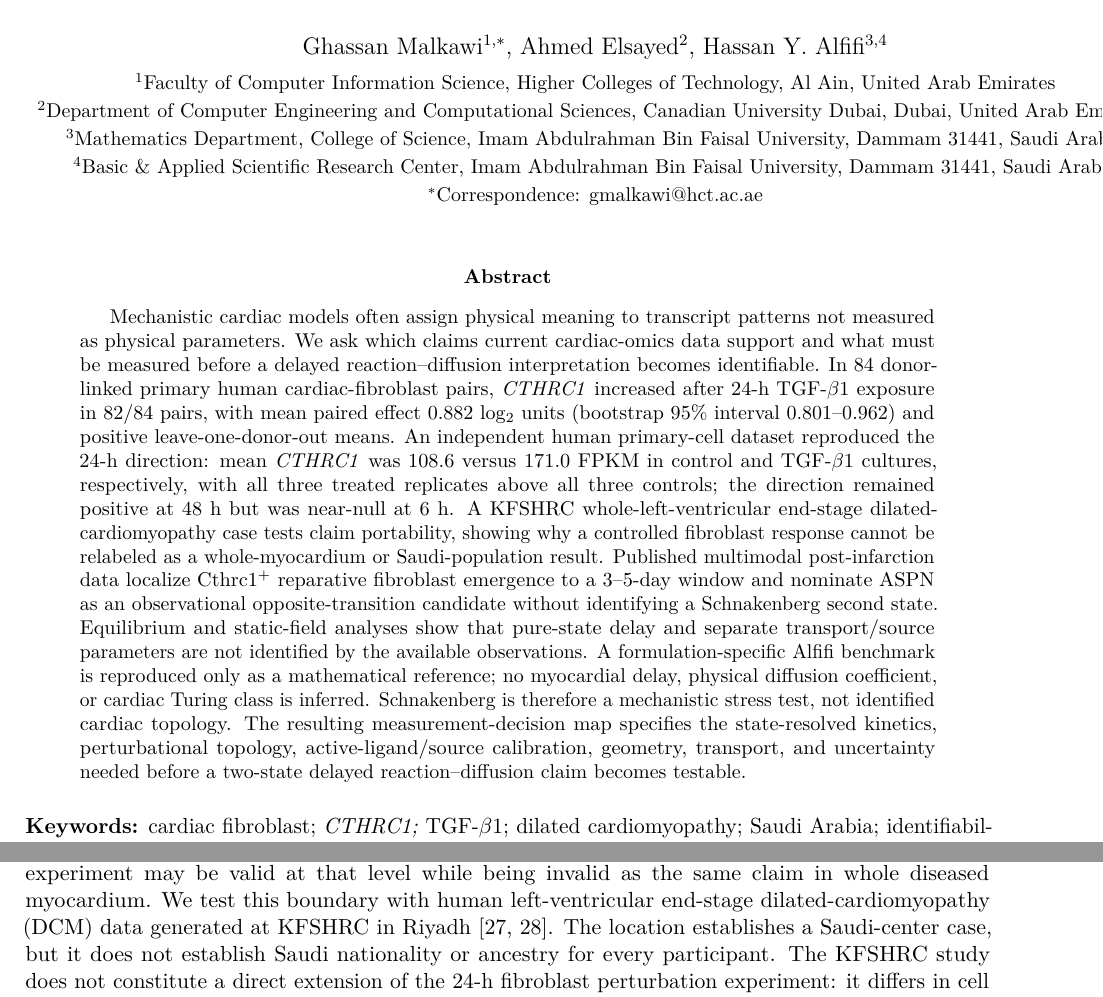
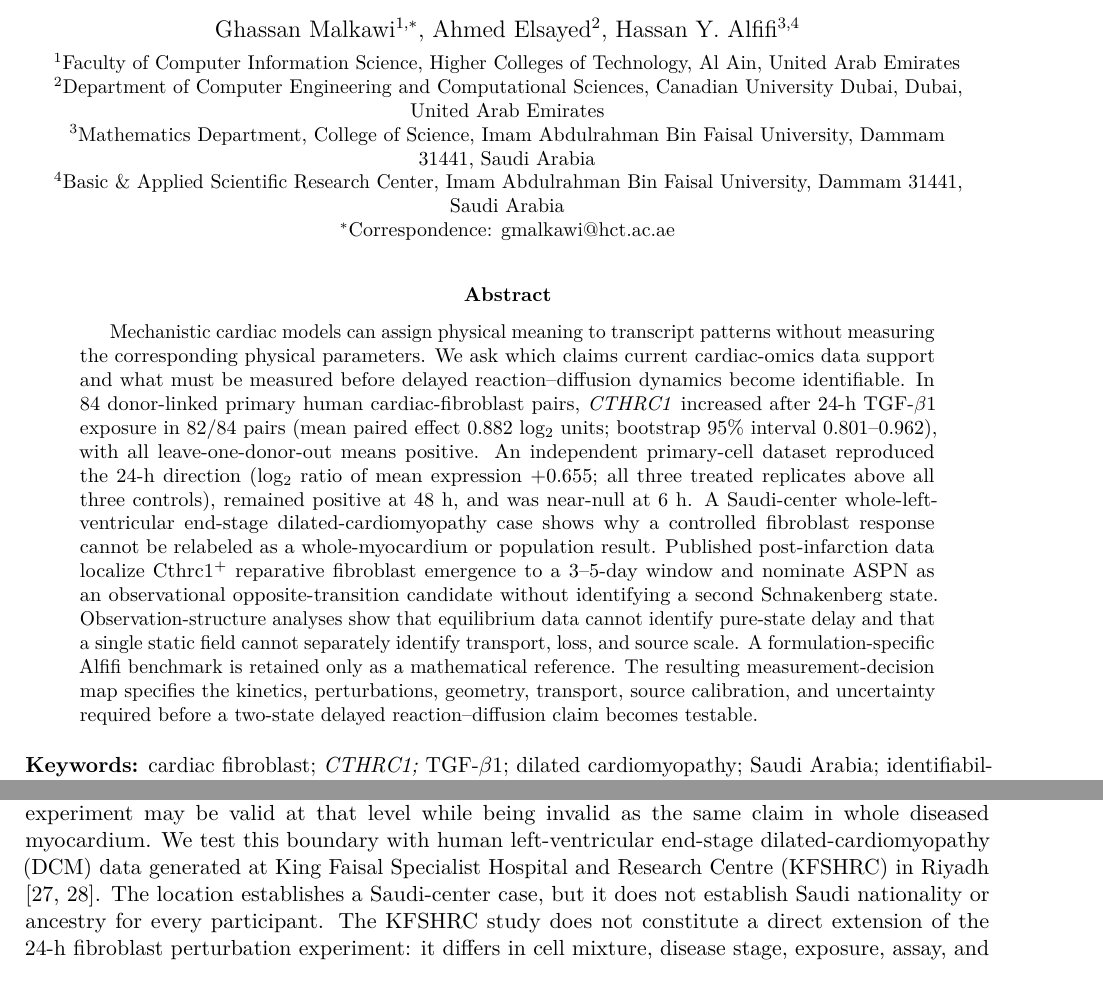
Before and after one commit to shaikhamalkawi-ux/Schnakenberg-ST-Project30-R9, a LaTeX paper (main.tex): two parts of pages 1 and 2 of 21, joined at a grey line, cut so that both start at the same text. Compiled offline with pdfLaTeX.

Commit message:
Promot4 fix title page metadata abstract and symbol definitions

```diff
--- a/main.tex
+++ b/main.tex
@@ -15,7 +15,7 @@
 \usepackage{cleveref}
 \usepackage{float}
 \usepackage{ragged2e}
-\hypersetup{colorlinks=true,linkcolor=black,citecolor=black,urlcolor=blue,pdfauthor={},pdftitle={From Cardiac Omics to Identifiable Dynamics}}
+\hypersetup{colorlinks=true,linkcolor=black,citecolor=black,urlcolor=blue,pdfauthor={Ghassan Malkawi; Ahmed Elsayed; Hassan Y. Alfifi},pdftitle={From Cardiac Omics to Identifiable Dynamics: Evidence Boundaries and Measurement Decisions for a Delayed Schnakenberg Model}}
 \captionsetup{font=small,labelfont=bf}
 \setlength{\parindent}{0pt}
 \setlength{\parskip}{5pt}
@@ -25,20 +25,20 @@
 \newcommand{\tgfb}{TGF-$\beta$1}
 \newcommand{\kfs}{King Faisal Specialist Hospital and Research Centre (KFSHRC)}
 \title{\textbf{From Cardiac Omics to Identifiable Dynamics: Evidence Boundaries and Measurement Decisions for a Delayed Schnakenberg Model}}
-\author{
+\author{\parbox{0.94\textwidth}{\centering
 Ghassan Malkawi$^{1,*}$, Ahmed Elsayed$^{2}$, Hassan Y. Alfifi$^{3,4}$\\[4pt]
 \small $^{1}$Faculty of Computer Information Science, Higher Colleges of Technology, Al Ain, United Arab Emirates\\
 \small $^{2}$Department of Computer Engineering and Computational Sciences, Canadian University Dubai, Dubai, United Arab Emirates\\
 \small $^{3}$Mathematics Department, College of Science, Imam Abdulrahman Bin Faisal University, Dammam 31441, Saudi Arabia\\
 \small $^{4}$Basic \& Applied Scientific Research Center, Imam Abdulrahman Bin Faisal University, Dammam 31441, Saudi Arabia\\
 \small $^{*}$Correspondence: gmalkawi@hct.ac.ae
-}
+}}
 \date{}
 \begin{document}
 \maketitle
 
 \begin{abstract}
-Mechanistic cardiac models often assign physical meaning to transcript patterns not measured as physical parameters. We ask which claims current cardiac-omics data support and what must be measured before a delayed reaction--diffusion interpretation becomes identifiable. In 84 donor-linked primary human cardiac-fibroblast pairs, \cthrc{} increased after 24-h \tgfb{} exposure in 82/84 pairs, with mean paired effect 0.882 log$_2$ units (bootstrap 95\% interval 0.801--0.962) and positive leave-one-donor-out means. An independent human primary-cell dataset reproduced the 24-h direction: mean \cthrc{} was 108.6 versus 171.0 FPKM in control and \tgfb{} cultures, respectively, with all three treated replicates above all three controls; the direction remained positive at 48 h but was near-null at 6 h. A KFSHRC whole-left-ventricular end-stage dilated-cardiomyopathy case tests claim portability, showing why a controlled fibroblast response cannot be relabeled as a whole-myocardium or Saudi-population result. Published multimodal post-infarction data localize Cthrc1$^+$ reparative fibroblast emergence to a 3--5-day window and nominate ASPN as an observational opposite-transition candidate without identifying a Schnakenberg second state. Equilibrium and static-field analyses show that pure-state delay and separate transport/source parameters are not identified by the available observations. A formulation-specific Alfifi benchmark is reproduced only as a mathematical reference; no myocardial delay, physical diffusion coefficient, or cardiac Turing class is inferred. Schnakenberg is therefore a mechanistic stress test, not identified cardiac topology. The resulting measurement-decision map specifies the state-resolved kinetics, perturbational topology, active-ligand/source calibration, geometry, transport, and uncertainty needed before a two-state delayed reaction--diffusion claim becomes testable.
+Mechanistic cardiac models can assign physical meaning to transcript patterns without measuring the corresponding physical parameters. We ask which claims current cardiac-omics data support and what must be measured before delayed reaction--diffusion dynamics become identifiable. In 84 donor-linked primary human cardiac-fibroblast pairs, \cthrc{} increased after 24-h \tgfb{} exposure in 82/84 pairs (mean paired effect 0.882 log$_2$ units; bootstrap 95\% interval 0.801--0.962), with all leave-one-donor-out means positive. An independent primary-cell dataset reproduced the 24-h direction (log$_2$ ratio of mean expression $+0.655$; all three treated replicates above all three controls), remained positive at 48 h, and was near-null at 6 h. A Saudi-center whole-left-ventricular end-stage dilated-cardiomyopathy case shows why a controlled fibroblast response cannot be relabeled as a whole-myocardium or population result. Published post-infarction data localize Cthrc1$^+$ reparative fibroblast emergence to a 3--5-day window and nominate ASPN as an observational opposite-transition candidate without identifying a second Schnakenberg state. Observation-structure analyses show that equilibrium data cannot identify pure-state delay and that a single static field cannot separately identify transport, loss, and source scale. A formulation-specific Alfifi benchmark is retained only as a mathematical reference. The resulting measurement-decision map specifies the kinetics, perturbations, geometry, transport, source calibration, and uncertainty required before a two-state delayed reaction--diffusion claim becomes testable.
 \end{abstract}
 
 \textbf{Keywords:} cardiac fibroblast; \textit{CTHRC1;} \tgfb; dilated cardiomyopathy; Saudi Arabia; identifiability; reaction--diffusion; time delay; Schnakenberg model; context transfer; measurement design
@@ -52,7 +52,7 @@ The inverse problem is equally important. Structural and practical identifiabili
 
 Cardiac fibrosis is a useful stress test because the biological program is real, dynamic, and strongly context dependent. Cardiac fibroblast states change after injury \cite{Tallquist2017,Farbehi2019}; extracellular-matrix remodeling is integral to inflammatory and reparative phases \cite{Dobaczewski2010,Frangogiannis2019}; \cthrc-positive fibroblasts participate in post-infarction repair \cite{RuizVillalba2020}; translational regulation contributes to human cardiac fibrosis \cite{Chothani2019}; and infarct tissue shows marked spatial organization \cite{Kuppe2022}. Primary human cardiac-fibroblast perturbation resources from the Sch\"afer/Cook program \cite{Schafer2017} provide direct experimental anchors, while human fibrosis-genetics work \cite{Nauffal2023} supplies complementary disease-association context. A cardiac single-cell/spatial dataset \cite{Hernandez2026} and the foundational spatial-transcriptomics method \cite{Stahl2016} further define where transcript programs can be localized. Prior work has already compared TGF-$\beta$-treated cardiac fibroblasts with failing ventricular tissue, including GSE97358 and GSE116250 \cite{Gao2021}; our contribution is therefore not a claim of being the first cross-dataset comparison.
 
-The unresolved problem is \emph{portability of inference}. A response measured in a controlled fibroblast experiment may be valid at that level while being invalid as the same claim in whole diseased myocardium. We test this boundary with human left-ventricular end-stage dilated-cardiomyopathy (DCM) data generated at KFSHRC in Riyadh \cite{Colak2009,Colak2016}. The location establishes a Saudi-center case, but it does not establish Saudi nationality or ancestry for every participant. The KFSHRC study does not constitute a direct extension of the 24-h fibroblast perturbation experiment: it differs in cell mixture, disease stage, exposure, assay, and inferential unit.
+The unresolved problem is \emph{portability of inference}. A response measured in a controlled fibroblast experiment may be valid at that level while being invalid as the same claim in whole diseased myocardium. We test this boundary with human left-ventricular end-stage dilated-cardiomyopathy (DCM) data generated at \kfs{} in Riyadh \cite{Colak2009,Colak2016}. The location establishes a Saudi-center case, but it does not establish Saudi nationality or ancestry for every participant. The KFSHRC study does not constitute a direct extension of the 24-h fibroblast perturbation experiment: it differs in cell mixture, disease stage, exposure, assay, and inferential unit.
 
 Schnakenberg is used here as a deliberately demanding mechanistic test case, not because current cardiac data have identified its reaction topology. Its two-state nonlinear coupling, diffusion, and delay make the missing requirements for a mechanistic claim explicit: co-resolved state trajectories, interaction topology, transport, geometry, delay, and uncertainty. The observation-structure results below---loss of pure-state delay from an equilibrium condition and confounding of transport, source scale, and loss in a static field---do not depend on Schnakenberg kinetics. The Schnakenberg form therefore serves as a concrete, falsifiable reference model against which the evidence requirements can be stated rather than as a claimed cardiac truth.
 
```
Also changed, not shown: main.tex (4 more changed lines).
